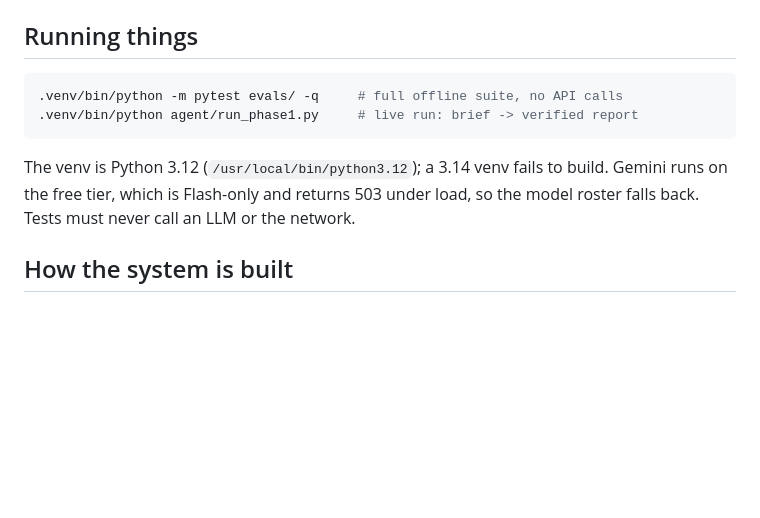
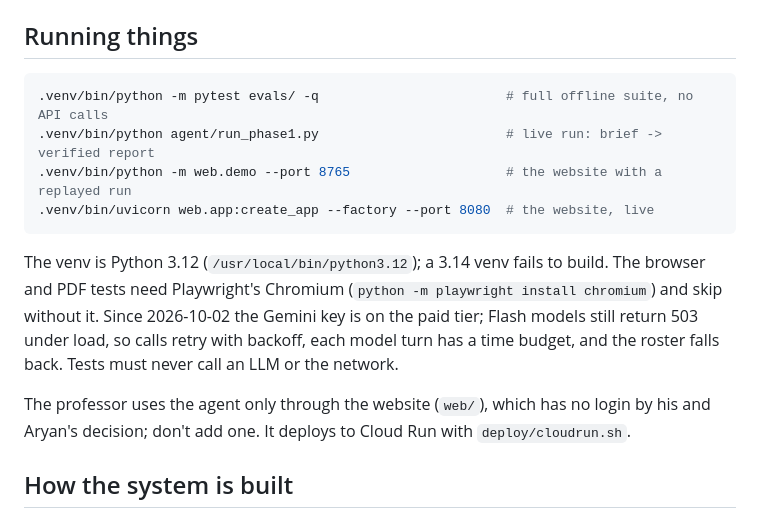
Before and after one commit to aryanmudgal-tech/umt-research, a Markdown page: CLAUDE.md, the part around the change. Rendered like a GitHub page; blank space fills up the shorter version.

Commit message:
Bring CLAUDE.md up to date: paid key, the website, browser tests
The key moved to the paid tier on 2026-10-02, the professor now uses the agent through web/ with no login by decision, and the browser and PDF tests need Playwright's Chromium.

````diff
--- a/CLAUDE.md
+++ b/CLAUDE.md
@@ -36,13 +36,22 @@ branch `main`). This directory is the repository root.
 ## Running things
 
 ```bash
-.venv/bin/python -m pytest evals/ -q     # full offline suite, no API calls
-.venv/bin/python agent/run_phase1.py     # live run: brief -> verified report
+.venv/bin/python -m pytest evals/ -q                        # full offline suite, no API calls
+.venv/bin/python agent/run_phase1.py                        # live run: brief -> verified report
+.venv/bin/python -m web.demo --port 8765                    # the website with a replayed run
+.venv/bin/uvicorn web.app:create_app --factory --port 8080  # the website, live
 ```
 
 The venv is Python 3.12 (`/usr/local/bin/python3.12`); a 3.14 venv fails to build.
-Gemini runs on the free tier, which is Flash-only and returns 503 under load, so
-the model roster falls back. Tests must never call an LLM or the network.
+The browser and PDF tests need Playwright's Chromium (`python -m playwright
+install chromium`) and skip without it. Since 2026-10-02 the Gemini key is on
+the paid tier; Flash models still return 503 under load, so calls retry with
+backoff, each model turn has a time budget, and the roster falls back. Tests
+must never call an LLM or the network.
+
+The professor uses the agent only through the website (`web/`), which has no
+login by his and Aryan's decision; don't add one. It deploys to Cloud Run with
+`deploy/cloudrun.sh`.
 
 ## How the system is built
 
````
